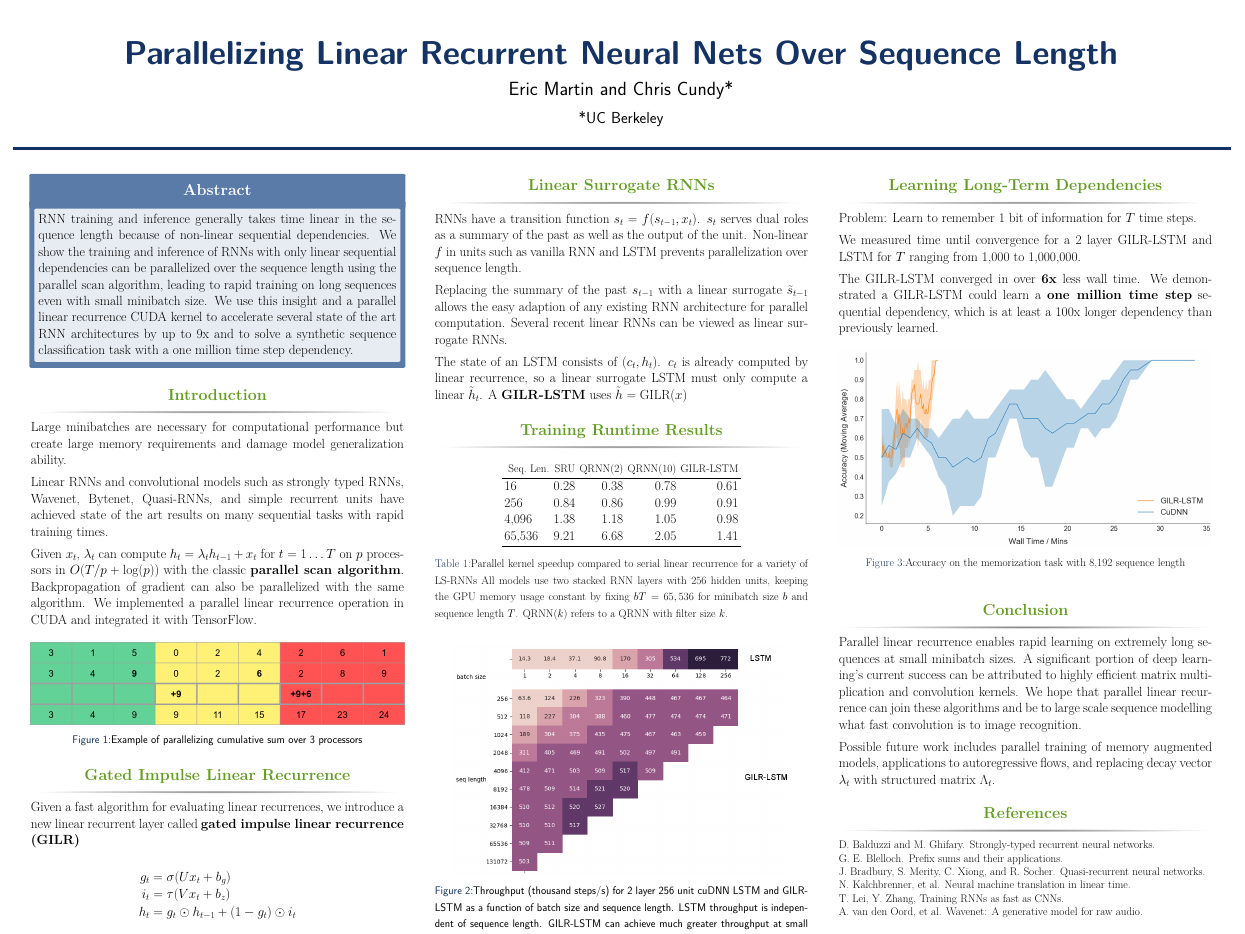
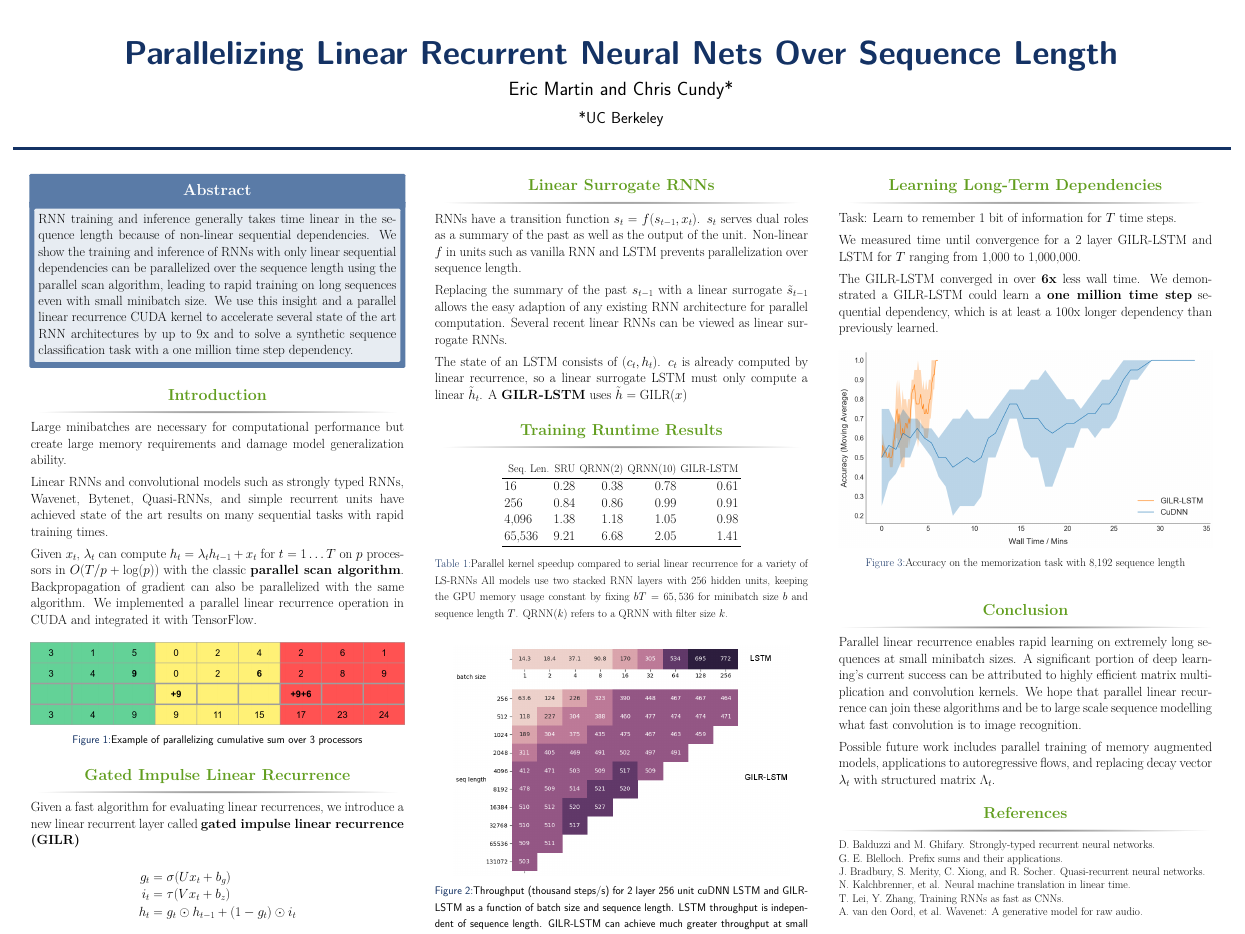
Before and after one commit to eamartin/parallelizing_linear_rnns, a LaTeX poster (poster/main.tex): the whole page. Compiled offline with pdfLaTeX.

Commit message:
problem -> task

```diff
--- a/poster/main.tex
+++ b/poster/main.tex
@@ -242,7 +242,7 @@ length. GILR-LSTM can achieve much greater throughput at small batch sizes.}
 
 \begin{block}{Learning Long-Term Dependencies}
 
-Problem: Learn to remember 1 bit of information for $T$ time steps.
+Task: Learn to remember 1 bit of information for $T$ time steps.
 
 \vspace{1ex}
 We measured time until convergence for a 2 layer GILR-LSTM and LSTM for $T$ ranging from
```
Also changed, not shown: poster/main.pdf, 1 other file.
